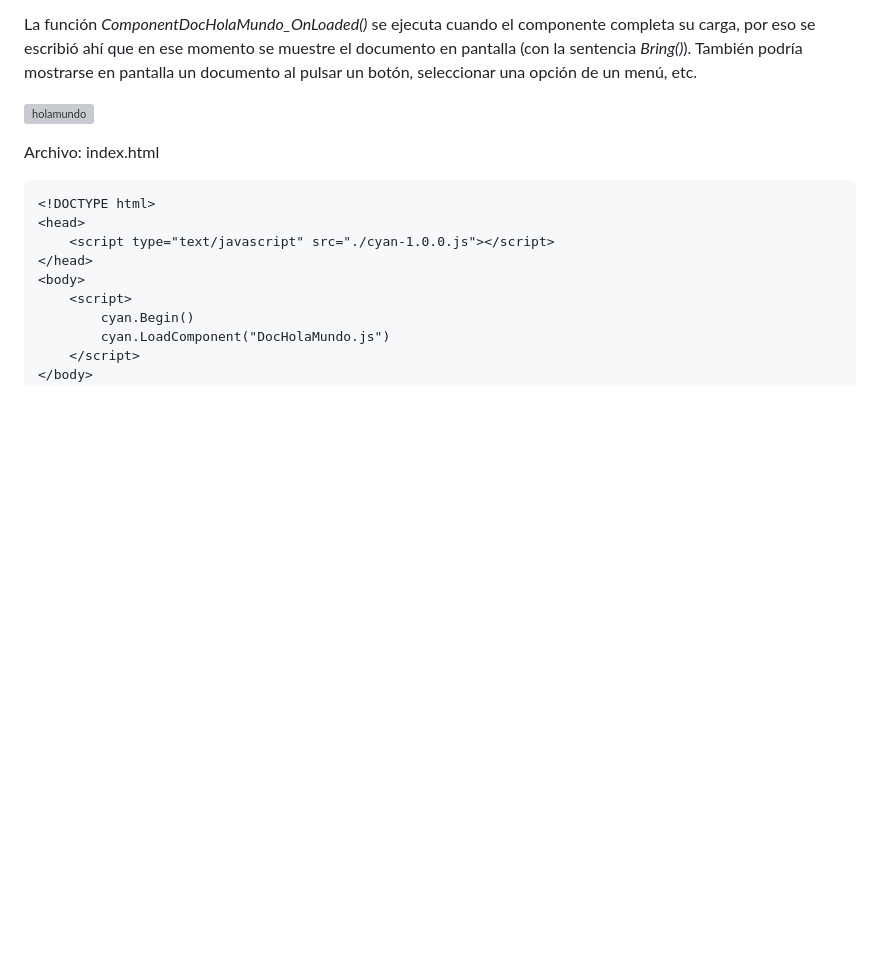
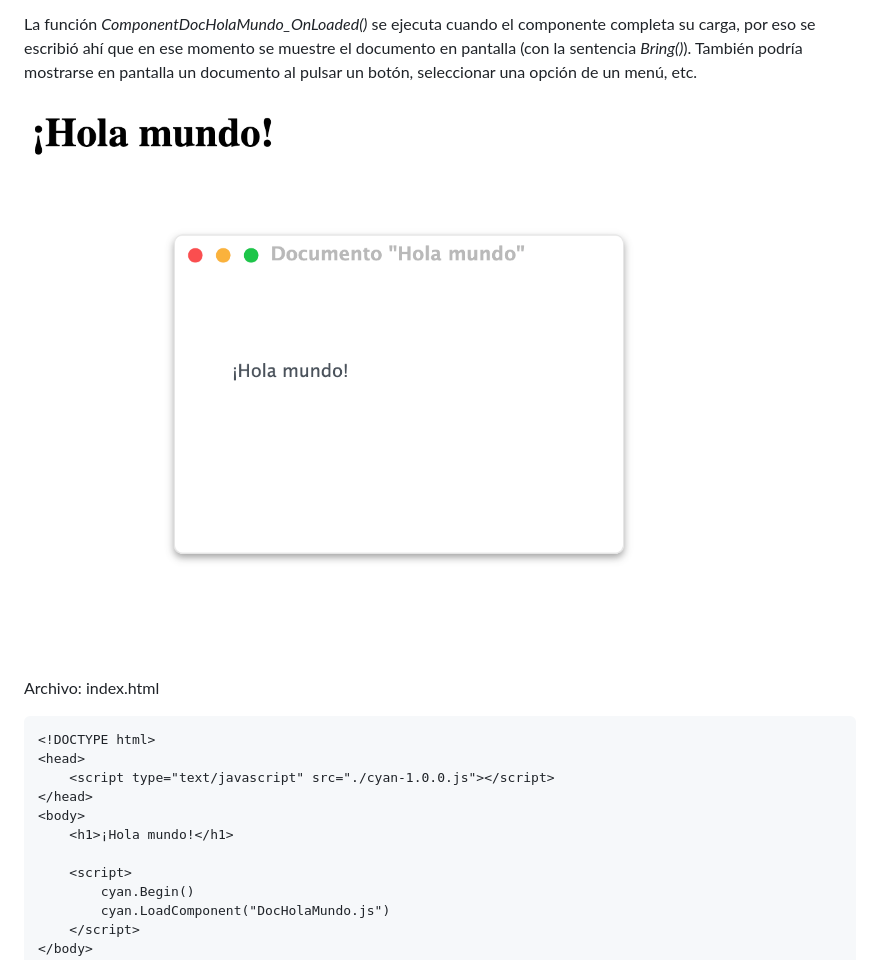
Before and after one commit to cyanproject/cyan, a Markdown page: README.md, the part around the change. Drawn GitHub-style; blank space fills up the shorter version; grey boxes are pictures that could not be loaded.

````diff
--- a/README.md
+++ b/README.md
@@ -37,7 +37,7 @@ El siguiente código crea un documento con el clásico saludo *¡Hola mundo!* Au
 
 La función *ComponentDocHolaMundo_OnLoaded()* se ejecuta cuando el componente completa su carga, por eso se escribió ahí que en ese momento se muestre el documento en pantalla (con la sentencia *Bring()*). También podría mostrarse en pantalla un documento al pulsar un botón, seleccionar una opción de un menú, etc.
 
-![holamundo](https://github.com/cyanproject/cyan/blob/118d8c168f723d3308ed4582691965b4db459c96/holamundo.jpg)
+![holamundo](https://github.com/cyanproject/cyan/blob/0a2f2590ef1b307687ab783733530ea033a7c5b2/hola-mundo.png)
 
 Archivo: index.html
 ```
@@ -46,6 +46,8 @@ Archivo: index.html
     <script type="text/javascript" src="./cyan-1.0.0.js"></script>
 </head>
 <body>
+    <h1>¡Hola mundo!</h1>
+
     <script>
         cyan.Begin()
         cyan.LoadComponent("DocHolaMundo.js")
````
